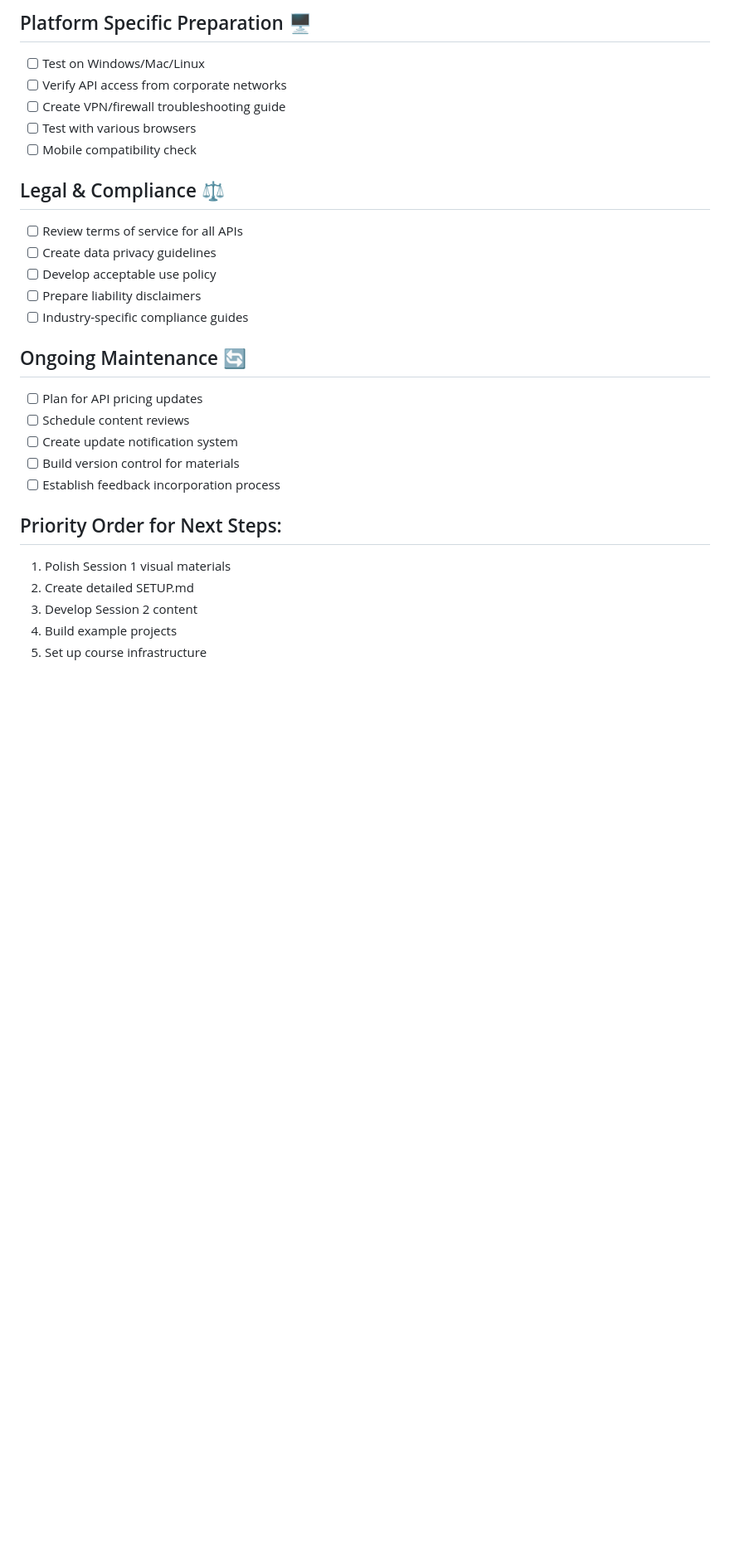
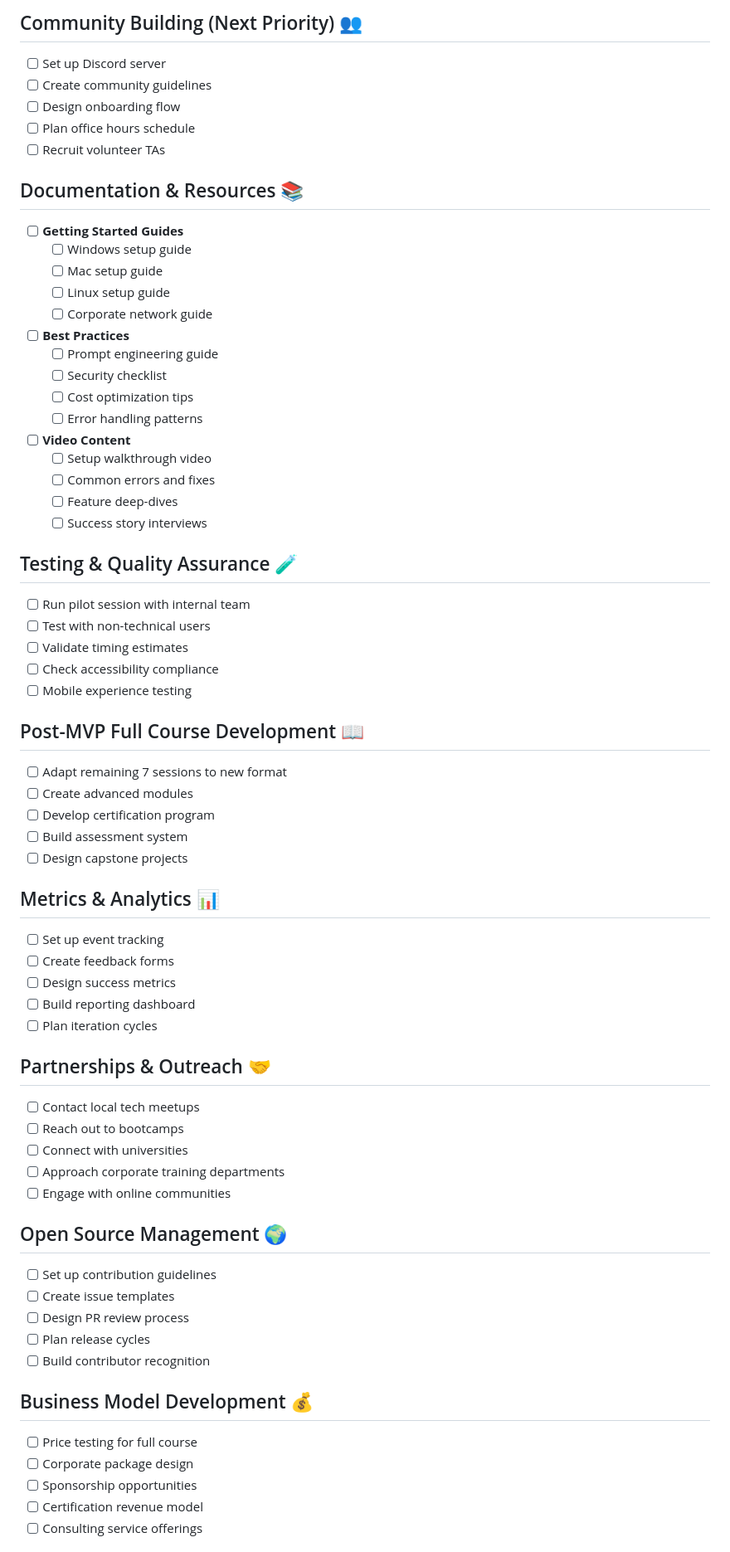
Before and after one commit to norrisaftcc/course_llms101, a Markdown page: TODO.md, the part around one of its changes. Shown at 83% size. GitHub-like rendering; blank space fills up the shorter version.

```diff
--- a/TODO.md
+++ b/TODO.md
@@ -75,28 +64,69 @@
 
-## Platform Specific Preparation 🖥️
-- [ ] Test on Windows/Mac/Linux
-- [ ] Verify API access from corporate networks
-- [ ] Create VPN/firewall troubleshooting guide
-- [ ] Test with various browsers
-- [ ] Mobile compatibility check
+## Community Building (Next Priority) 👥
+- [ ] Set up Discord server
+- [ ] Create community guidelines
+- [ ] Design onboarding flow
+- [ ] Plan office hours schedule
+- [ ] Recruit volunteer TAs
 
-## Legal & Compliance ⚖️
-- [ ] Review terms of service for all APIs
-- [ ] Create data privacy guidelines
-- [ ] Develop acceptable use policy
-- [ ] Prepare liability disclaimers
-- [ ] Industry-specific compliance guides
+## Documentation & Resources 📚
+- [ ] **Getting Started Guides**
+  - [ ] Windows setup guide
+  - [ ] Mac setup guide
+  - [ ] Linux setup guide
+  - [ ] Corporate network guide
 
-## Ongoing Maintenance 🔄
-- [ ] Plan for API pricing updates
-- [ ] Schedule content reviews
-- [ ] Create update notification system
-- [ ] Build version control for materials
-- [ ] Establish feedback incorporation process
+- [ ] **Best Practices**
+  - [ ] Prompt engineering guide
+  - [ ] Security checklist
+  - [ ] Cost optimization tips
+  - [ ] Error handling patterns
 
-## Priority Order for Next Steps:
-1. Polish Session 1 visual materials
-2. Create detailed SETUP.md
-3. Develop Session 2 content
-4. Build example projects
-5. Set up course infrastructure
+- [ ] **Video Content**
+  - [ ] Setup walkthrough video
+  - [ ] Common errors and fixes
+  - [ ] Feature deep-dives
+  - [ ] Success story interviews
+
+## Testing & Quality Assurance 🧪
+- [ ] Run pilot session with internal team
+- [ ] Test with non-technical users
+- [ ] Validate timing estimates
+- [ ] Check accessibility compliance
+- [ ] Mobile experience testing
+
+## Post-MVP Full Course Development 📖
+- [ ] Adapt remaining 7 sessions to new format
+- [ ] Create advanced modules
+- [ ] Develop certification program
+- [ ] Build assessment system
+- [ ] Design capstone projects
+
+## Metrics & Analytics 📊
+- [ ] Set up event tracking
+- [ ] Create feedback forms
+- [ ] Design success metrics
+- [ ] Build reporting dashboard
+- [ ] Plan iteration cycles
+
+## Partnerships & Outreach 🤝
+- [ ] Contact local tech meetups
+- [ ] Reach out to bootcamps
+- [ ] Connect with universities
+- [ ] Approach corporate training departments
+- [ ] Engage with online communities
+
+## Open Source Management 🌍
+- [ ] Set up contribution guidelines
+- [ ] Create issue templates
+- [ ] Design PR review process
+- [ ] Plan release cycles
+- [ ] Build contributor recognition
+
+## Business Model Development 💰
+- [ ] Price testing for full course
+- [ ] Corporate package design
+- [ ] Sponsorship opportunities
+- [ ] Certification revenue model
+- [ ] Consulting service offerings
+
```
Also changed, not shown: other parts of TODO.md (+54 -59 lines).
